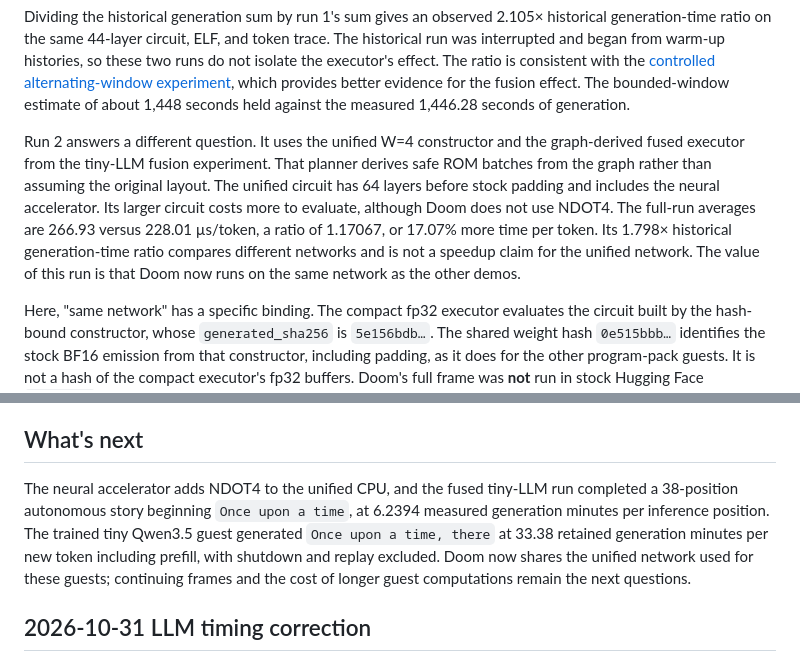
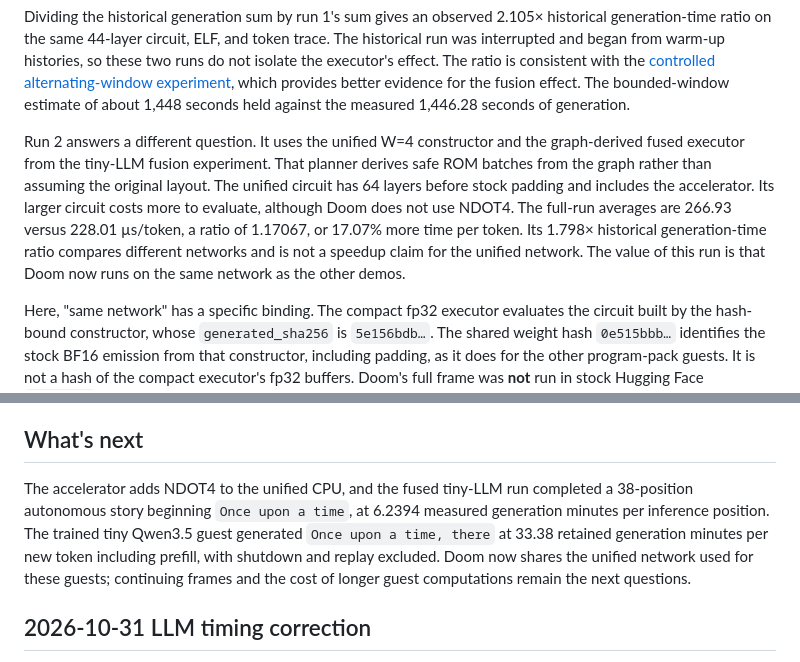
Before and after one commit to Ad1tyaNarayana/qwenputer-doom, a Markdown page: docs/articles/doom-on-qwenputer.md, 2 parts joined by grey strips. Drawn GitHub-style.

Commit message:
Call it an accelerator

```diff
--- a/docs/articles/doom-on-qwenputer.md
+++ b/docs/articles/doom-on-qwenputer.md
@@ -128,7 +128,7 @@ Generation seconds sum successful `fr.run()` calls, including self-feedback, out
 
 Dividing the historical generation sum by run 1's sum gives an observed 2.105× historical generation-time ratio on the same 44-layer circuit, ELF, and token trace. The historical run was interrupted and began from warm-up histories, so these two runs do not isolate the executor's effect. The ratio is consistent with the [controlled alternating-window experiment](../../experiments/dmc-feedback-fusion/README.md), which provides better evidence for the fusion effect. The bounded-window estimate of about 1,448 seconds held against the measured 1,446.28 seconds of generation.
 
-Run 2 answers a different question. It uses the unified W=4 constructor and the graph-derived fused executor from the tiny-LLM fusion experiment. That planner derives safe ROM batches from the graph rather than assuming the original layout. The unified circuit has 64 layers before stock padding and includes the neural accelerator. Its larger circuit costs more to evaluate, although Doom does not use NDOT4. The full-run averages are 266.93 versus 228.01 µs/token, a ratio of 1.17067, or 17.07% more time per token. Its 1.798× historical generation-time ratio compares different networks and is not a speedup claim for the unified network. The value of this run is that Doom now runs on the same network as the other demos.
+Run 2 answers a different question. It uses the unified W=4 constructor and the graph-derived fused executor from the tiny-LLM fusion experiment. That planner derives safe ROM batches from the graph rather than assuming the original layout. The unified circuit has 64 layers before stock padding and includes the accelerator. Its larger circuit costs more to evaluate, although Doom does not use NDOT4. The full-run averages are 266.93 versus 228.01 µs/token, a ratio of 1.17067, or 17.07% more time per token. Its 1.798× historical generation-time ratio compares different networks and is not a speedup claim for the unified network. The value of this run is that Doom now runs on the same network as the other demos.
 
 Here, "same network" has a specific binding. The compact fp32 executor evaluates the circuit built by the hash-bound constructor, whose `generated_sha256` is `5e156bdb…`. The shared weight hash `0e515bbb…` identifies the stock BF16 emission from that constructor, including padding, as it does for the other program-pack guests. It is not a hash of the compact executor's fp32 buffers. Doom's full frame was **not** run in stock Hugging Face `generate`.
 
@@ -174,7 +174,7 @@ The lesson is that execution protocol and network topology constrain one another
 
 ## What's next
 
-The neural accelerator adds NDOT4 to the unified CPU, and the fused tiny-LLM run completed a 38-position autonomous story beginning `Once upon a time`, at 6.2394 measured generation minutes per inference position. The trained tiny Qwen3.5 guest generated `Once upon a time, there` at 33.38 retained generation minutes per new token including prefill, with shutdown and replay excluded. Doom now shares the unified network used for these guests; continuing frames and the cost of longer guest computations remain the next questions.
+The accelerator adds NDOT4 to the unified CPU, and the fused tiny-LLM run completed a 38-position autonomous story beginning `Once upon a time`, at 6.2394 measured generation minutes per inference position. The trained tiny Qwen3.5 guest generated `Once upon a time, there` at 33.38 retained generation minutes per new token including prefill, with shutdown and replay excluded. Doom now shares the unified network used for these guests; continuing frames and the cost of longer guest computations remain the next questions.
 
 
 <!-- LLM_TIMING_CORRECTION_BEGIN -->
```
